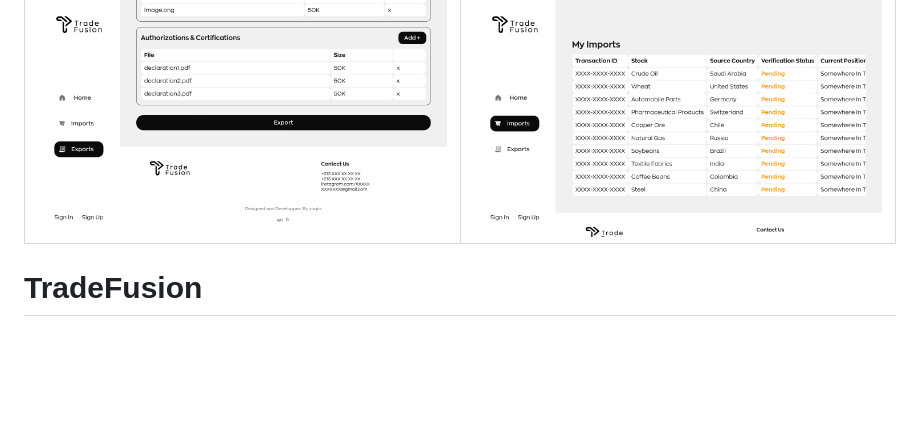
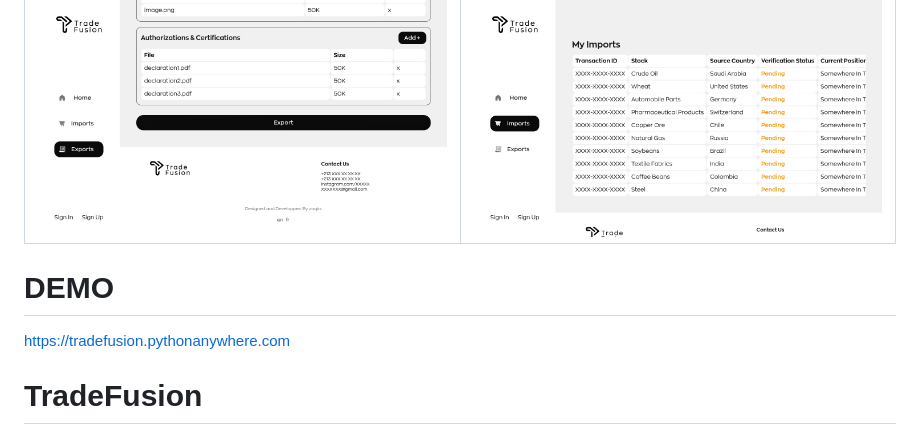
Before and after one commit to zaqks/TradeFusion, a Markdown page: README.md, the part around the change. GitHub-like rendering; blank space fills up the shorter version.

```diff
--- a/README.md
+++ b/README.md
@@ -5,6 +5,9 @@
 | ![Alt text](https://github.com/zaqks/TradeFusion/blob/8b377ec72d8aa81ee462cdf14f58d3719a933b74/docs/screens/Screen%20Shot%202024-11-02%20at%2013.51.09.png) | ![Alt text](https://github.com/zaqks/TradeFusion/blob/8b377ec72d8aa81ee462cdf14f58d3719a933b74/docs/screens/Screen%20Shot%202024-11-02%20at%2013.51.19.png) |
 |---------|---------|
 
+
+# DEMO
+https://tradefusion.pythonanywhere.com
 
 # TradeFusion
 
```
